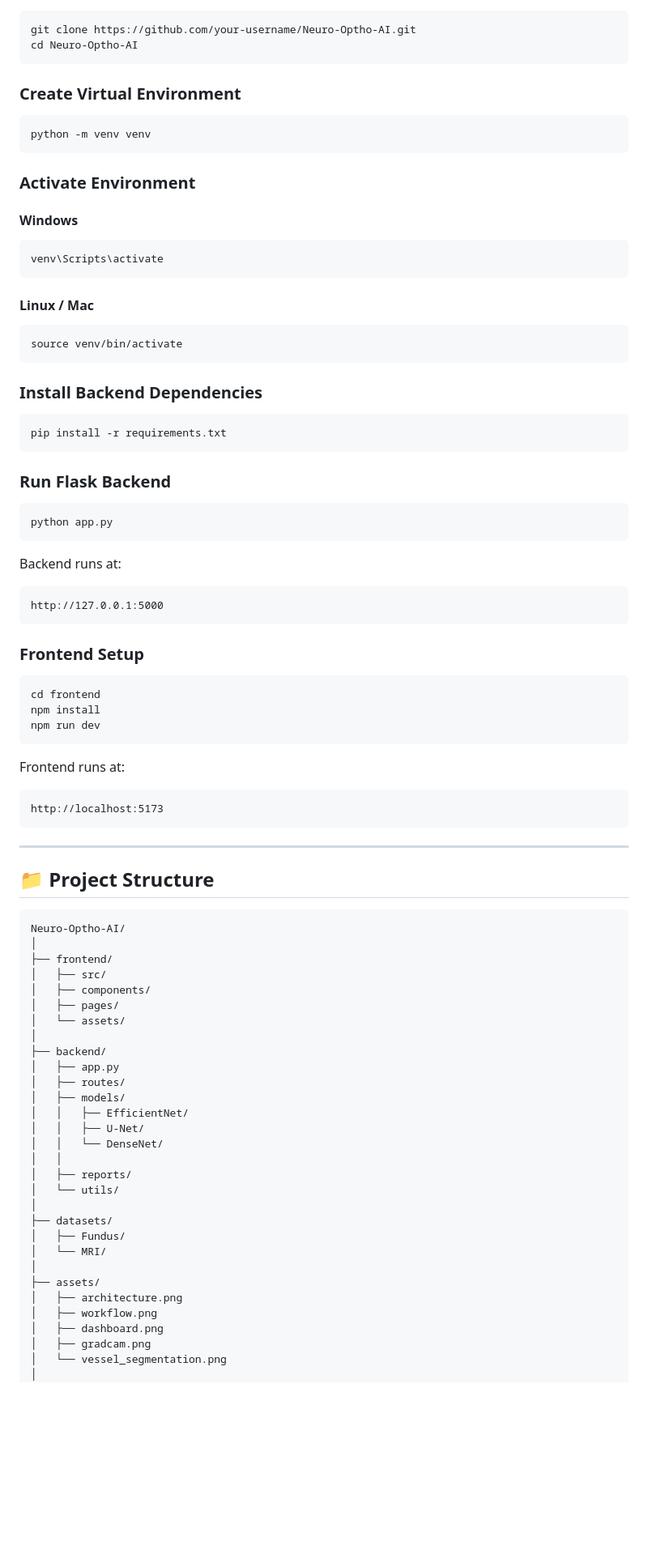
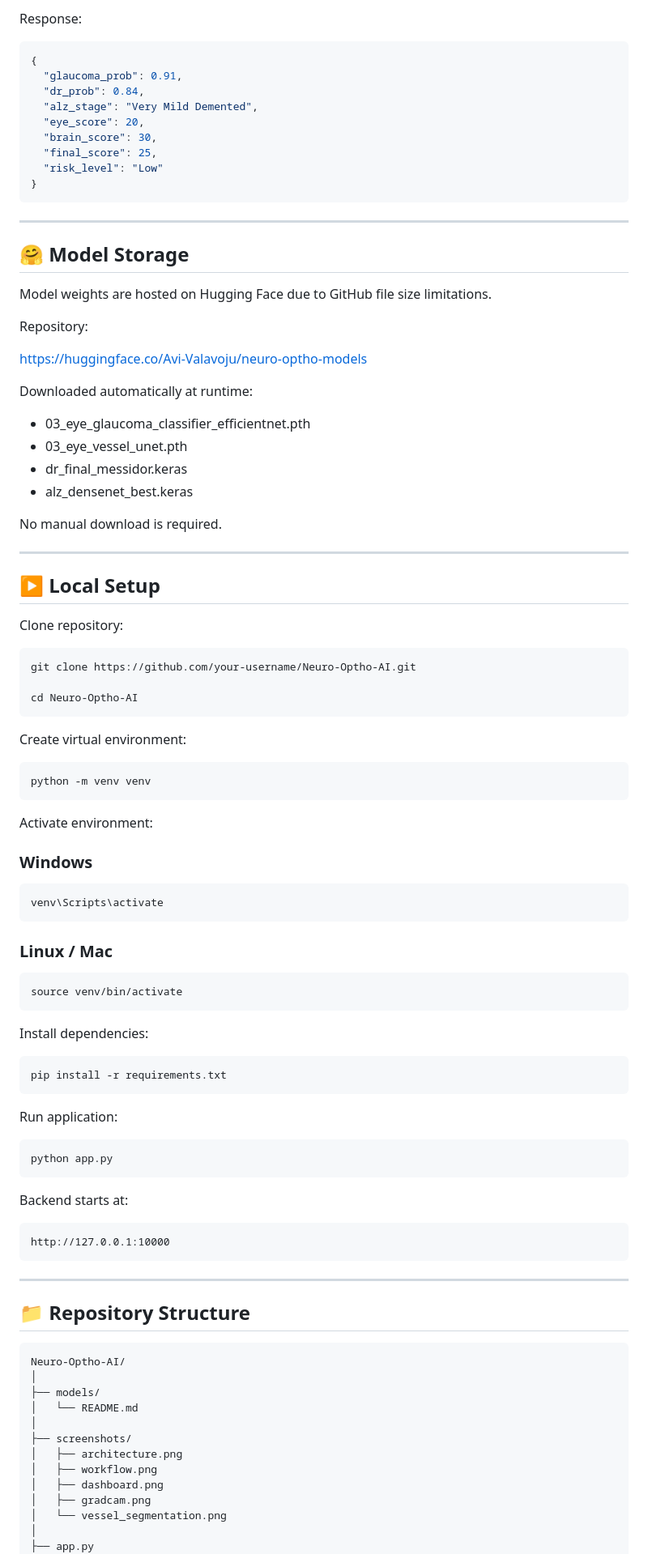
Before and after one commit to joydarren/neuro-optho-ai, a Markdown page: README.md, the part around one of its changes. Shown at 81% size. Rendered like a GitHub page; blank space fills up the shorter version.

````diff
--- a/README.md
+++ b/README.md
@@ -250,94 +144,102 @@ Q --> R[PDF Report]
+Response:
+
+```json
+{
+  "glaucoma_prob": 0.91,
+  "dr_prob": 0.84,
+  "alz_stage": "Very Mild Demented",
+  "eye_score": 20,
+  "brain_score": 30,
+  "final_score": 25,
+  "risk_level": "Low"
+}
+```
+
+---
+
+## 🤗 Model Storage
+
+Model weights are hosted on Hugging Face due to GitHub file size limitations.
+
+Repository:
+
+https://huggingface.co/Avi-Valavoju/neuro-optho-models
+
+Downloaded automatically at runtime:
+
+- 03_eye_glaucoma_classifier_efficientnet.pth
+- 03_eye_vessel_unet.pth
+- dr_final_messidor.keras
+- alz_densenet_best.keras
+
+No manual download is required.
+
+---
+
+## ▶️ Local Setup
+
+Clone repository:
 
 ```bash
 git clone https://github.com/your-username/Neuro-Optho-AI.git
+
 cd Neuro-Optho-AI
 ```
 
-### Create Virtual Environment
+Create virtual environment:
 
 ```bash
 python -m venv venv
 ```
 
-### Activate Environment
+Activate environment:
 
-#### Windows
+### Windows
 
 ```bash
 venv\Scripts\activate
 ```
 
-#### Linux / Mac
+### Linux / Mac
 
 ```bash
 source venv/bin/activate
 ```
 
-### Install Backend Dependencies
+Install dependencies:
 
 ```bash
 pip install -r requirements.txt
 ```
 
-### Run Flask Backend
+Run application:
 
 ```bash
 python app.py
 ```
 
-Backend runs at:
+Backend starts at:
 
 ```text
-http://127.0.0.1:5000
-```
-
-### Frontend Setup
-
-```bash
-cd frontend
-npm install
-npm run dev
-```
-
-Frontend runs at:
-
-```text
-http://localhost:5173
+http://127.0.0.1:10000
 ```
 
 ---
 
-## 📁 Project Structure
+## 📁 Repository Structure
 
-```bash
+```text
 Neuro-Optho-AI/
 │
-├── frontend/
-│   ├── src/
-│   ├── components/
-│   ├── pages/
-│   └── assets/
+├── models/
+│   └── README.md
 │
-├── backend/
-│   ├── app.py
-│   ├── routes/
-│   ├── models/
-│   │   ├── EfficientNet/
-│   │   ├── U-Net/
-│   │   └── DenseNet/
-│   │
-│   ├── reports/
-│   └── utils/
-│
-├── datasets/
-│   ├── Fundus/
-│   └── MRI/
-│
-├── assets/
+├── screenshots/
 │   ├── architecture.png
 │   ├── workflow.png
 │   ├── dashboard.png
 │   ├── gradcam.png
 │   └── vessel_segmentation.png
 │
+├── app.py
 ├── requirements.txt
````
Also changed, not shown: other parts of README.md (+110 -234 lines).
